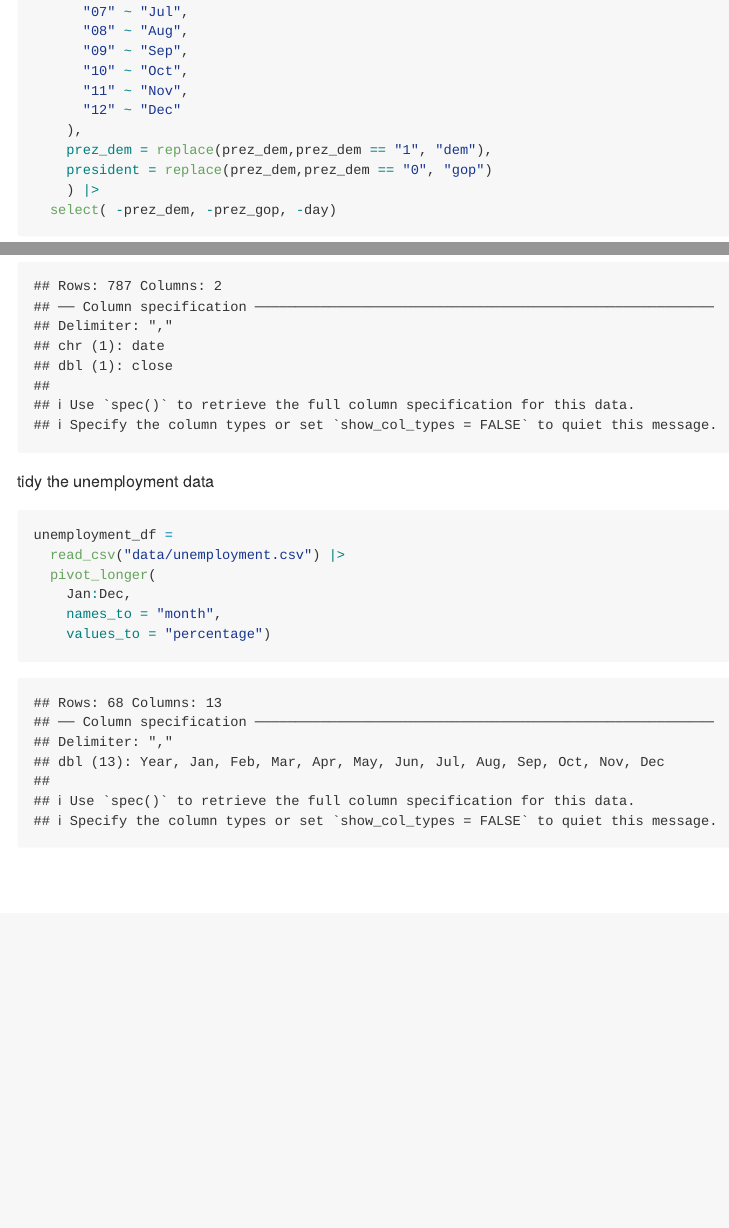
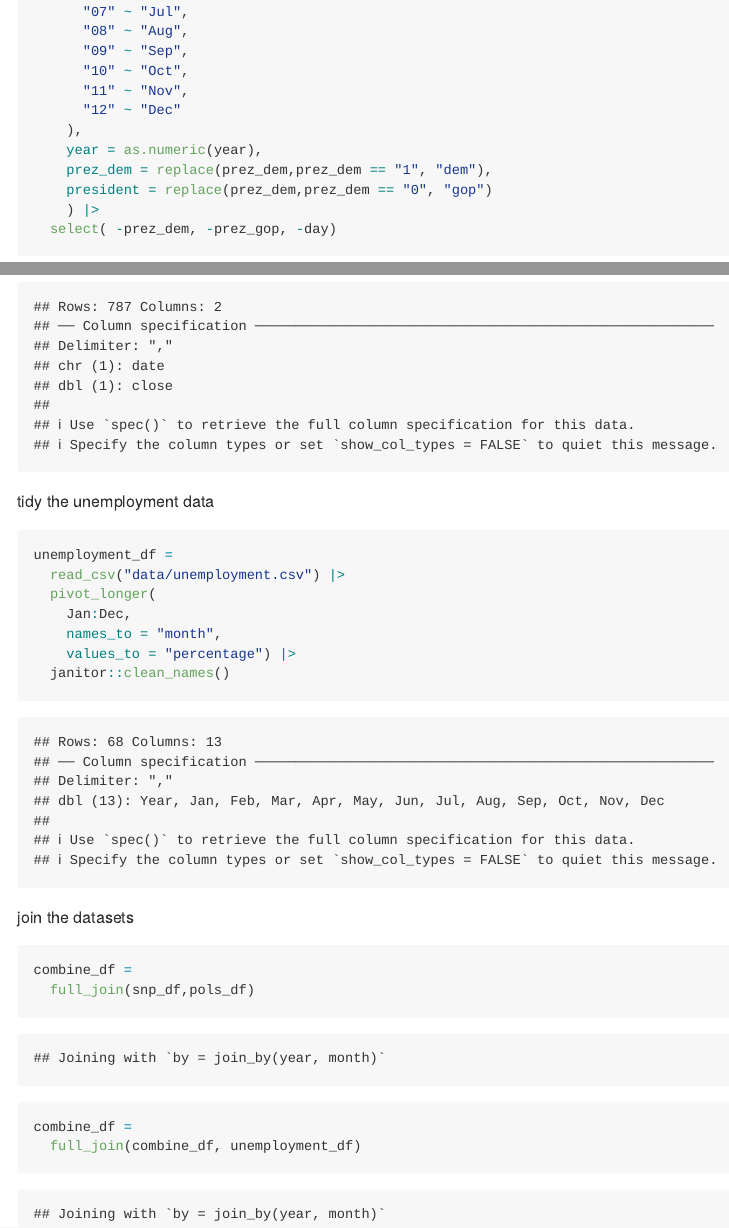
Before and after one commit to xt2288/p8105_hw2_xt2288, an R Markdown document (p8105_hw2_xt2288.Rmd): the page in a window 1100 px wide, from 840 px down, and a second part further down, joined at a grey line. The pictures show the output file p8105_hw2_xt2288.md that the author committed with the source, drawn offline in the style of GitHub.

Commit message:
join the datasets

````diff
--- a/p8105_hw2_xt2288.Rmd
+++ b/p8105_hw2_xt2288.Rmd
@@ -34,6 +34,7 @@ pols_df =
       "11" ~ "Nov",
       "12" ~ "Dec"
     ),
+    year = as.numeric(year),
     prez_dem = replace(prez_dem,prez_dem == "1", "dem"),
     president = replace(prez_dem,prez_dem == "0", "gop")
     ) |>
@@ -84,5 +85,16 @@ unemployment_df =
   pivot_longer(
     Jan:Dec,
     names_to = "month",
-    values_to = "percentage")
+    values_to = "percentage") |>
+  janitor::clean_names()
+
 ```
+
+join the datasets
+
+```{r}
+combine_df =
+  full_join(snp_df,pols_df)
+combine_df =
+  full_join(combine_df, unemployment_df)
+```
````
Also changed, not shown: p8105_hw2_xt2288.md.
